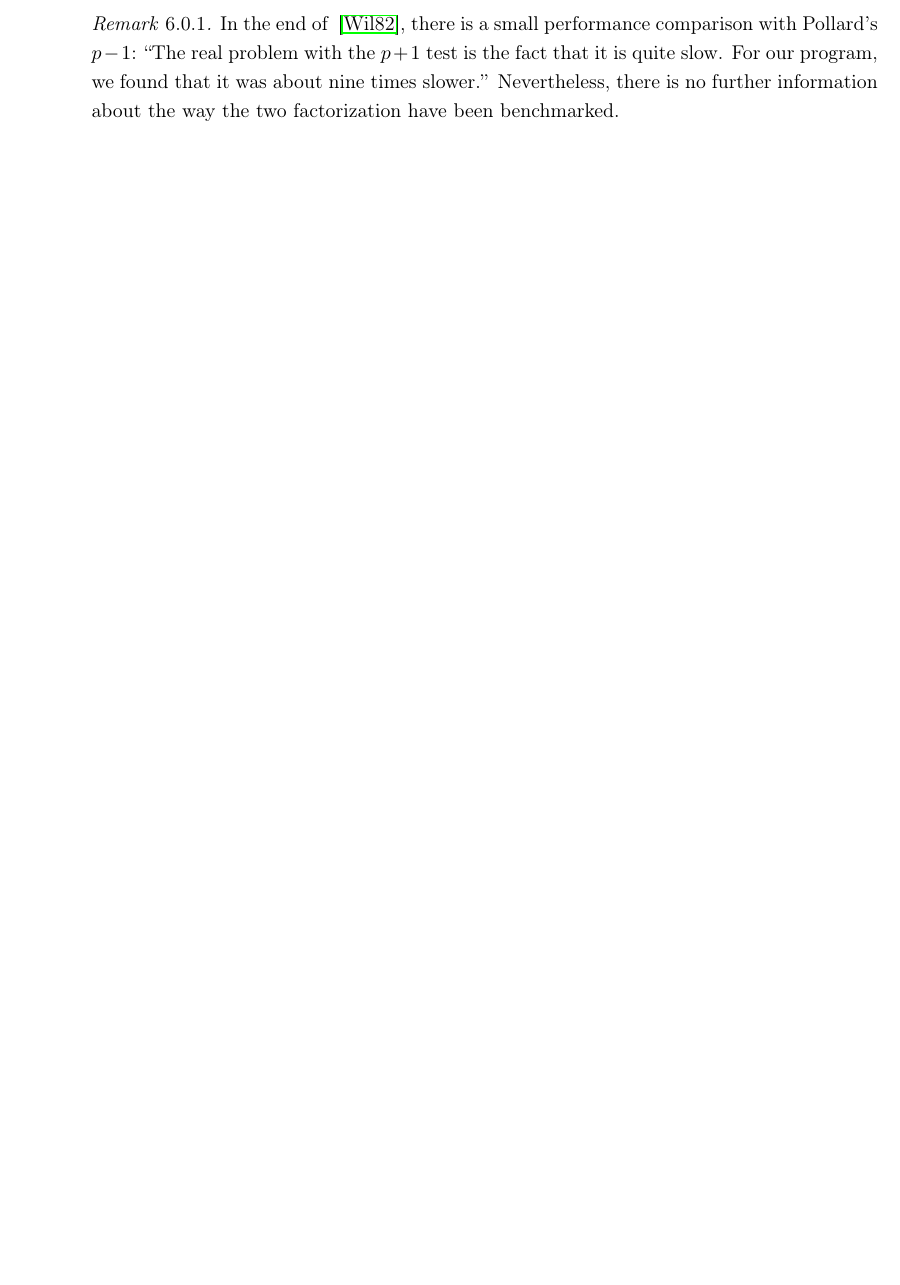
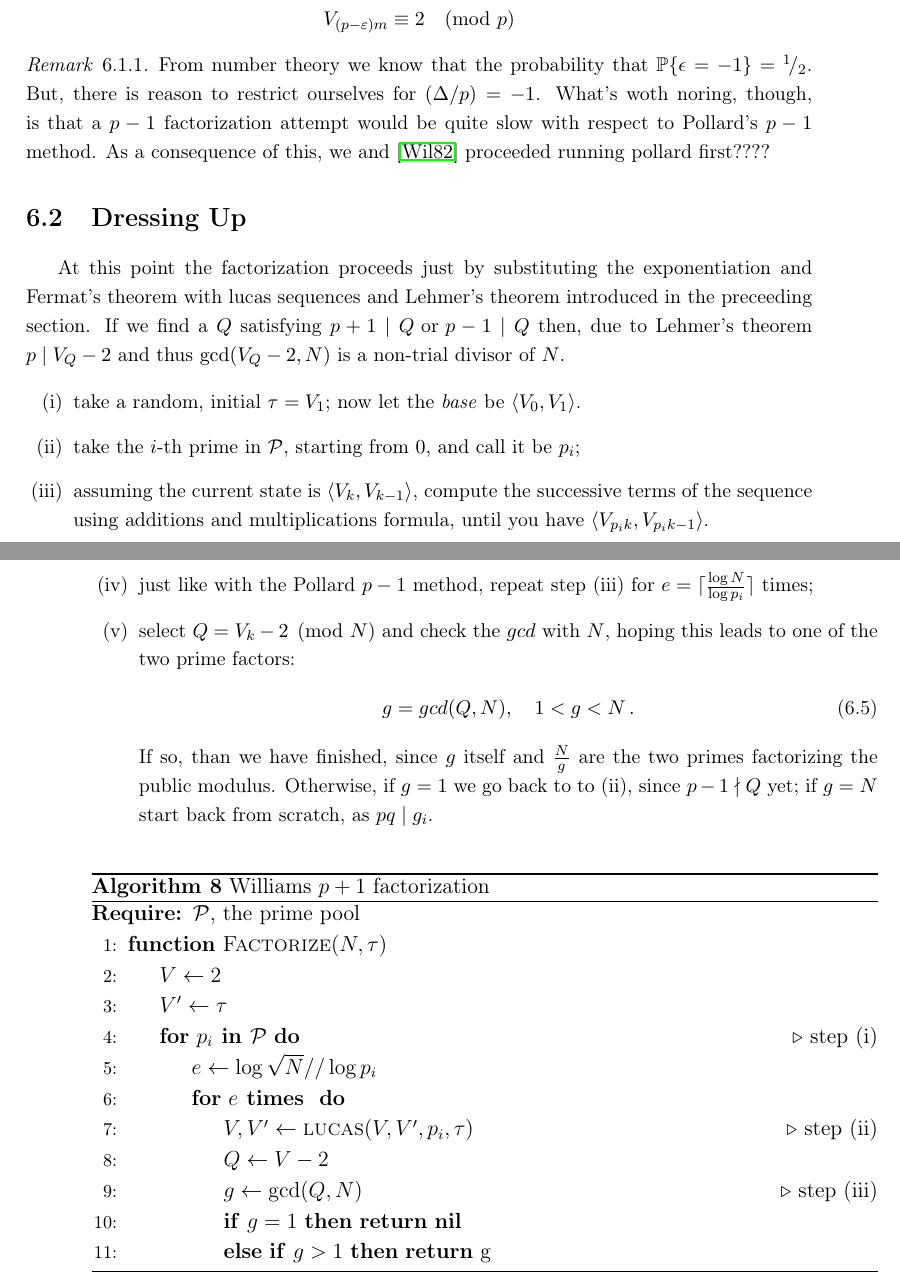
Before and after one commit to mmaker/bachelor, a LaTeX thesis (book/question_authority.tex, which reads book/pollard+1.tex): part of page 35 of 50 before the commit and two parts of pages 36 and 37 of 52 after it, the two joined at a grey line, cut at the place of the change, the shorter picture padded with empty space. Compiled offline with pdfLaTeX.

Commit message:
Algorithms for William's p+1 \o/

```diff
--- a/book/pollard+1.tex
+++ b/book/pollard+1.tex
@@ -9,13 +101,77 @@ the application of this method to a large number of composite numbers.
+  &  V_{(p - \varepsilon)m} \equiv 2 \pmod{p}
+  \end{align*}
+\end{theorem*}
+
+
+
 \begin{remark}
-  In the end of ~\cite{Williams:p+1}, there is a small performance comparison
-  with Pollard's $p-1$:
-  ``The real problem with the $p+1$ test is the fact that it is quite slow. For
-  our program, we found that it was about nine times slower.''
-  Nevertheless, there is no further information about the way the two
-  factorization have been benchmarked.
+  From number theory we know that the probability that
+  $\mathbb{P}\{\epsilon = -1\} = \rfrac{1}{2}$.
+  But, there is reason to restrict ourselves for $\legendre{\Delta}{p} = -1$.
+  What's woth noring, though, is that a $p-1$ factorization attempt would be
+  quite slow with respect to Pollard's $p-1$ method. As a consequence of this,
+  we and \cite{Williams:p+1} proceeded running pollard first????
 \end{remark}
 
 
+\section{Dressing Up}
+
+At this point the factorization proceeds just by substituting the
+exponentiation and Fermat's theorem with lucas sequences and Lehmer's theorem
+introduced in the preceeding section. If we find a $Q$ satisfying $p+1 \mid Q
+\text{ or } p-1 \mid Q$ then, due to Lehmer's theorem $p \mid V_Q -2$ and thus
+$\gcd(V_Q -2, N)$ is a non-trial divisor of $N$.
+
+\begin{enumerate}[(i)]
+\item take a random, initial $\tau = V_1$; now let the \emph{base} be
+  $\angular{V_0, V_1}$.
+\item take the $i$-th prime in $\mathcal{P}$, starting from $0$, and call it be
+  $p_i$;
+\item assuming the current state is $\angular{V_k, V_{k-1}}$, compute the
+  successive terms of the sequence using additions and multiplications formula,
+  until you have $\angular{V_{p_ik}, V_{p_ik - 1}}$.
+\item just like with the Pollard $p-1$ method, repeat step (iii) for $e =
+  \ceil{\frac{\log N}{\log p_i}}$ times;
+\item select $Q = V_k - 2 \pmod{N}$ and check the $gcd$ with $N$, hoping this
+  leads to one of the two prime factors:
+\begin{align}
+  g = gcd(Q, N), \quad 1 < g < N \,.
+\end{align}
+If so, than we have finished, since $g$ itself and $\frac{N}{g}$
+are the two primes factorizing the public  modulus.
+Otherwise, if $g = 1$ we go back to to (ii), since $p-1 \nmid Q$ yet;
+if $g = N$ start back from scratch, as $pq \mid g_i$.
+%% riesel actually does not examine this case, strangely. However, it seems to
+%% be fairly probable that.
+
+\end{enumerate}
+
+
+
+\begin{algorithm}
+  \caption{Williams $p+1$ factorization}
+  \begin{algorithmic}[1]
+    \Require $\mathcal{P}$, the prime pool
+    \Function{Factorize}{$N, \tau$}
+      \State $V \gets 2$
+      \State $V' \gets \tau$
+      \For{$p_i \strong{ in } \mathcal{P}$}
+      \Comment step (i)
+        \State $e \gets \log \sqrt{N} // \log p_i$
+        \For{$e \strong{ times }$}
+          \State $V, V' \gets \textsc{lucas}(V, V', p_i, \tau)$
+          \Comment step (ii)
+          \State $Q \gets V -2$
+          \State $g \gets \gcd(Q, N)$
+          \Comment step (iii)
+          \If{$g = 1$} \Return \strong{nil}
+          \ElsIf{$g > 1$} \Return g
+          \EndIf
+        \EndFor
+      \EndFor
+    \EndFunction
+  \end{algorithmic}
+\end{algorithm}
 %%% Local Variables:
 %%% mode: latex
 %%% TeX-master: "question_authority"
```
Also changed, not shown: book/pollard+1.tex (92 more changed lines).
